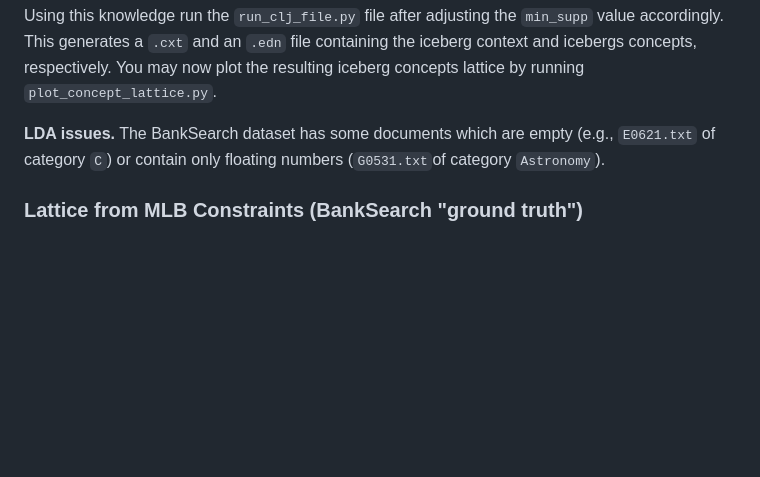
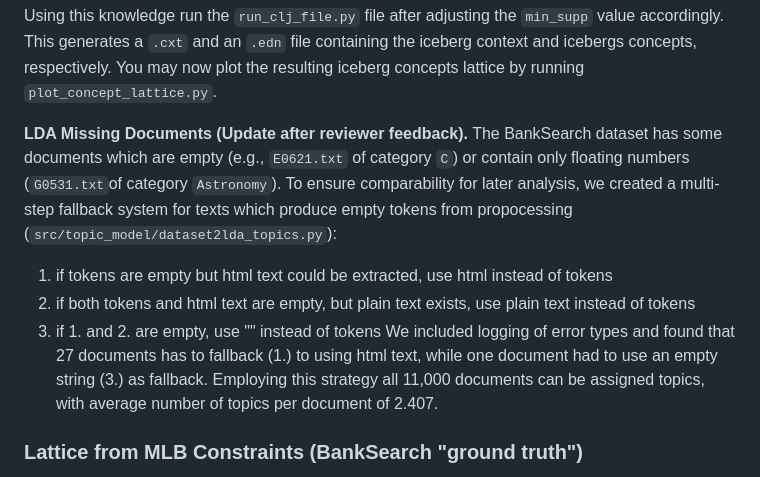
Before and after one commit to KlaraGtknst/fca-constrained-clustering, a Markdown page: README.md, the part around the change. Drawn GitHub-style; blank space fills up the shorter version.

Commit message:
feat: Update README (LDA missing texts)

```diff
--- a/README.md
+++ b/README.md
@@ -48,8 +48,14 @@ Using this knowledge run the `run_clj_file.py` file after adjusting the `min_sup
 This generates a `.cxt` and an `.edn` file containing the iceberg context and icebergs concepts, respectively.
 You may now plot the resulting iceberg concepts lattice by running `plot_concept_lattice.py`.
 
-**LDA issues.**
+**LDA Missing Documents (Update after reviewer feedback).**
 The BankSearch dataset has some documents which are empty (e.g., `E0621.txt` of category `C`) or contain only floating numbers (`G0531.txt`of category `Astronomy`).
+To ensure comparability for later analysis, we created a multi-step fallback system for texts which produce empty tokens from propocessing (`src/topic_model/dataset2lda_topics.py`):
+1. if tokens are empty but html text could be extracted, use html instead of tokens
+2. if both tokens and html text are empty, but plain text exists, use plain text instead of tokens
+3. if 1. and 2. are empty, use "" instead of tokens
+We included logging of error types and found that 27 documents has to fallback (1.) to using html text, while one document had to use an empty string (3.) as fallback.
+Employing this strategy all 11,000 documents can be assigned topics, with average number of topics per document of 2.407.
 
 
 ### Lattice from MLB Constraints (BankSearch "ground truth")
```
